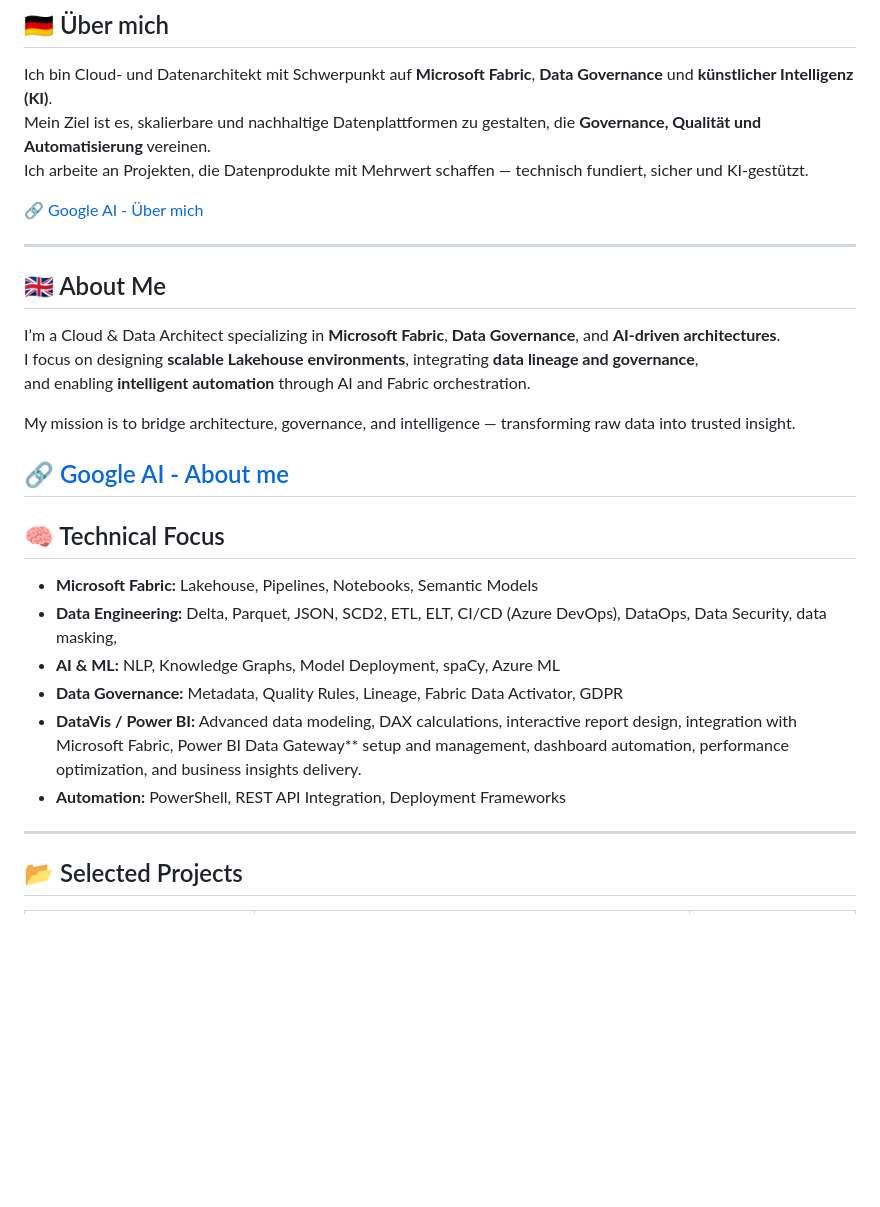
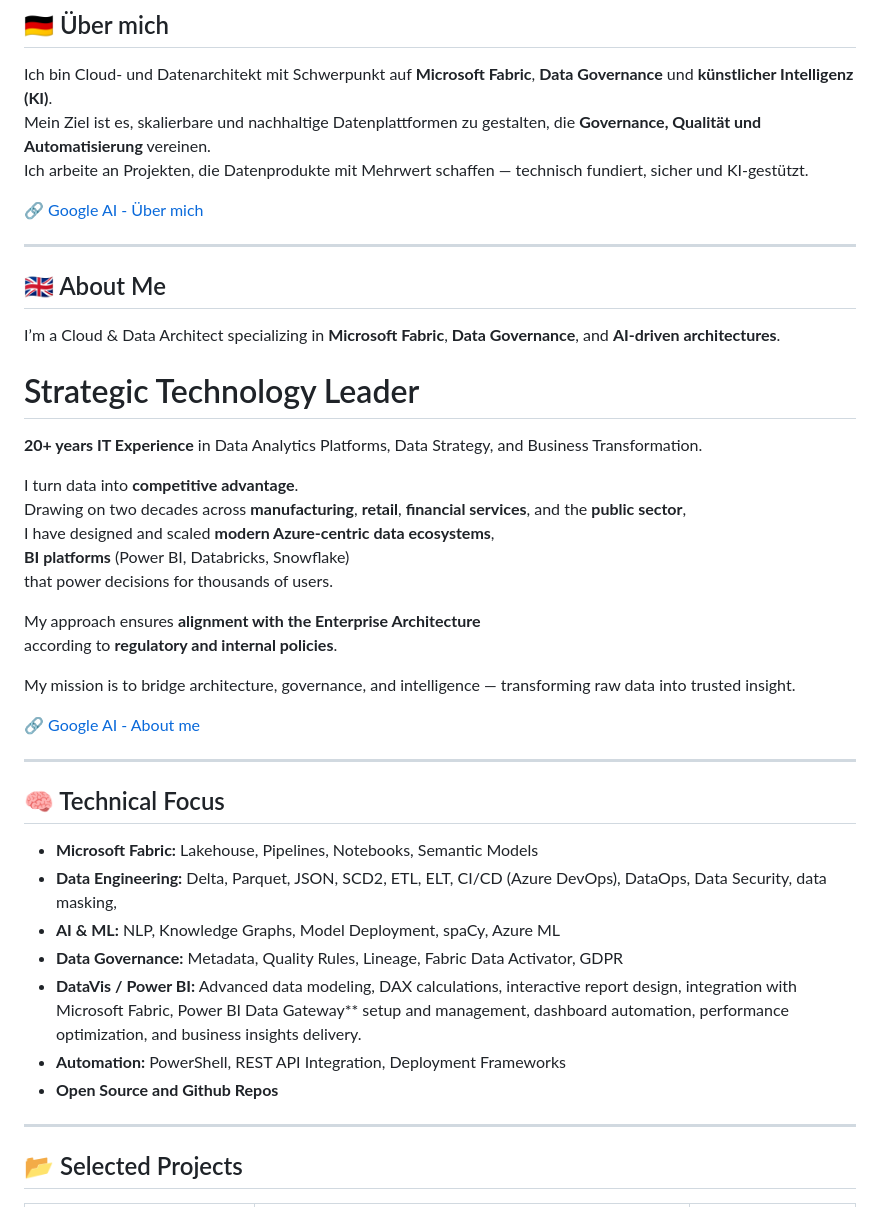
Before and after one commit to ziednanaa/ziednanaa, a Markdown page: README.md, the part around the change printed below. Drawn GitHub-style; blank space fills up the shorter version.

Commit message:
Update README.md
Updated the README to include additional details about experience and focus areas.

```diff
--- a/README.md
+++ b/README.md
@@ -15,17 +15,30 @@ Ich arbeite an Projekten, die Datenprodukte mit Mehrwert schaffen — technisch
 
 [🔗 Google AI - Über mich](https://share.google/aimode/ZOwj9PpgNwJ5QHL5z)
 
+
 ---
 
 ## 🇬🇧 About Me
 
 I’m a Cloud & Data Architect specializing in **Microsoft Fabric**, **Data Governance**, and **AI-driven architectures**.
-I focus on designing **scalable Lakehouse environments**, integrating **data lineage and governance**,
-and enabling **intelligent automation** through AI and Fabric orchestration.
+
+# Strategic Technology Leader
+
+**20+ years IT Experience** in Data Analytics Platforms, Data Strategy, and Business Transformation.
+
+I turn data into **competitive advantage**.
+Drawing on two decades across **manufacturing**, **retail**, **financial services**, and the **public sector**,
+I have designed and scaled **modern Azure-centric data ecosystems**,
+**BI platforms** (Power BI, Databricks, Snowflake)
+that power decisions for thousands of users.
+
+My approach ensures **alignment with the Enterprise Architecture**
+according to **regulatory and internal policies**.
 
 My mission is to bridge architecture, governance, and intelligence — transforming raw data into trusted insight.
 
 [🔗 Google AI - About me](https://share.google/aimode/ZOwj9PpgNwJ5QHL5z)
+
 ---
 
 ## 🧠 Technical Focus
@@ -36,7 +49,7 @@ My mission is to bridge architecture, governance, and intelligence — transform
 - **Data Governance:** Metadata, Quality Rules, Lineage, Fabric Data Activator, GDPR
 - **DataVis / Power BI:** Advanced data modeling, DAX calculations, interactive report design, integration with Microsoft Fabric, Power BI Data Gateway** setup and management, dashboard automation, performance optimization, and business insights delivery.
 - **Automation:** PowerShell, REST API Integration, Deployment Frameworks
-
+- **Open Source and Github Repos**
 ---
 
 ## 📂 Selected Projects
```
Also changed, not shown: other parts of README.md (+1 -1 lines).
